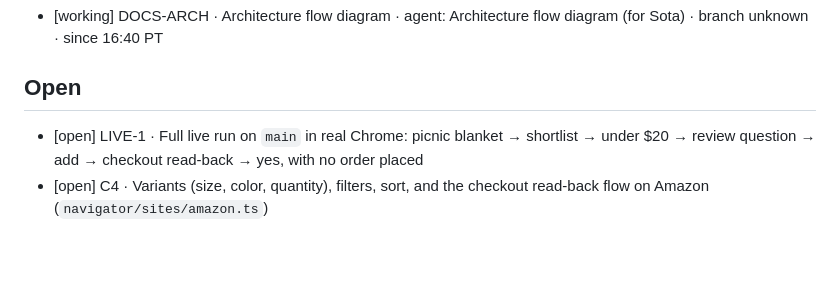
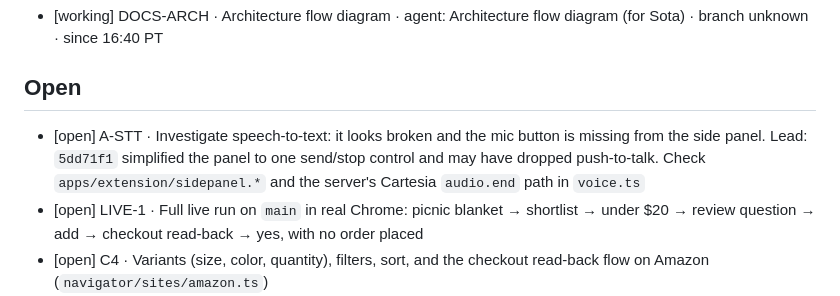
Before and after one commit to Rum1324/Visy-shopping-assistant, a Markdown page: TODO.md, the part around the change. Drawn GitHub-style; blank space fills up the shorter version.

Commit message:
todo: A-STT, speech-to-text and missing mic button
Co-Authored-By: Claude Opus 5.5 <noreply@anthropic.com>

```diff
--- a/TODO.md
+++ b/TODO.md
@@ -20,6 +20,7 @@ Line format: `[status] ID · task · owner · branch · since HH:MM PT`. Use one
 
 ## Open
 
+- [open] A-STT · Investigate speech-to-text: it looks broken and the mic button is missing from the side panel. Lead: `5dd71f1` simplified the panel to one send/stop control and may have dropped push-to-talk. Check `apps/extension/sidepanel.*` and the server's Cartesia `audio.end` path in `voice.ts`
 - [open] LIVE-1 · Full live run on `main` in real Chrome: picnic blanket → shortlist → under $20 → review question → add → checkout read-back → yes, with no order placed
 - [open] C4 · Variants (size, color, quantity), filters, sort, and the checkout read-back flow on Amazon (`navigator/sites/amazon.ts`)
 - [open] C-TGT · Real Target search and detail flow (sample listings today)
```
